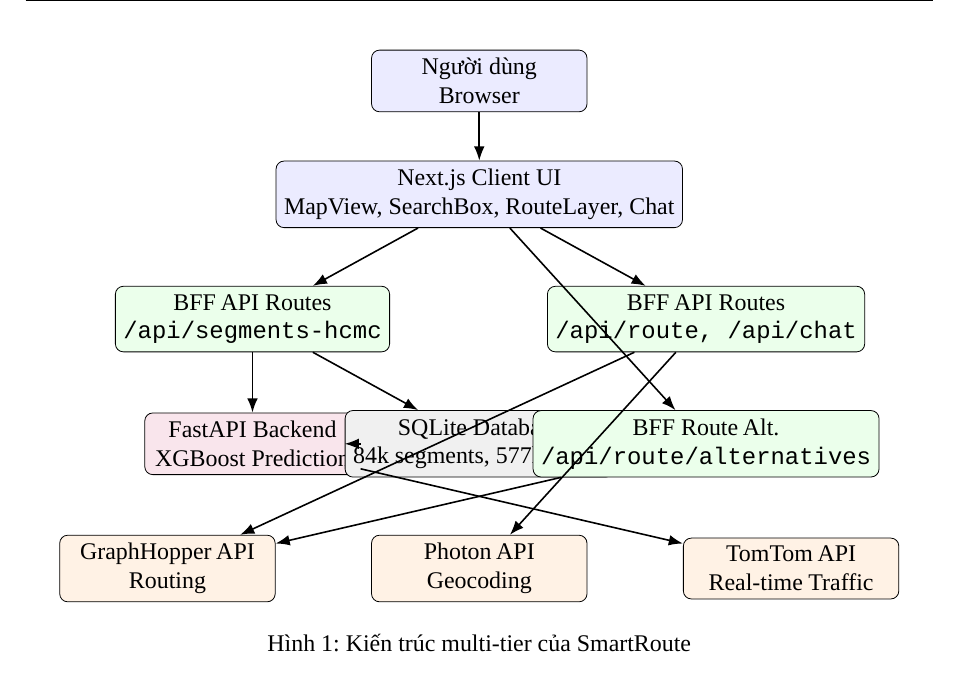
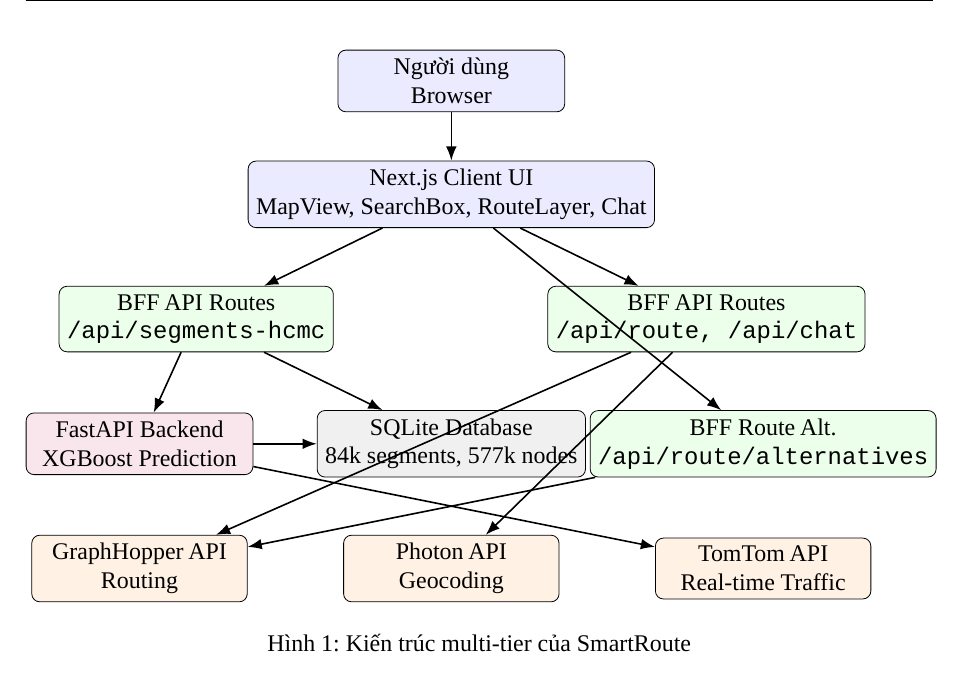
Before and after one commit to bechovang/webdev-vong-2, a LaTeX document (docs webdev vong 3/latex/traffic_map_poc_technical_report.tex): part of page 9 of 24, cut so that both start at the same text. Compiled offline with LuaLaTeX; a missing font is replaced by an installed copy or a similar font.

Commit message:
Minor edits to LaTeX report
Co-Authored-By: Claude Opus 4.7 <noreply@anthropic.com>

```diff
--- a/docs webdev vong 3/latex/traffic_map_poc_technical_report.tex
+++ b/docs webdev vong 3/latex/traffic_map_poc_technical_report.tex
@@ -246,16 +247,16 @@
 \node[ui] at (0, 0) (user) {Người dùng\\Browser};
 
 % Row 2 - Frontend
-\node[ui] at (0, -2) (fe) {Next.js Client UI\\MapView, SearchBox, RouteLayer, Chat};
+\node[ui, minimum width=7cm] at (0, -2) (fe) {Next.js Client UI\\MapView, SearchBox, RouteLayer, Chat};
 
 % Row 3 - BFF Layer
-\node[api] at (-4, -4.2) (bff1) {BFF API Routes\\\texttt{/api/segments-hcmc}};
-\node[api] at (4, -4.2) (bff2) {BFF API Routes\\\texttt{/api/route, /api/chat}};
+\node[api] at (-4.5, -4.2) (bff1) {BFF API Routes\\\texttt{/api/segments-hcmc}};
+\node[api] at (4.5, -4.2) (bff2) {BFF API Routes\\\texttt{/api/route, /api/chat}};
 
-% Row 4 - Backend
-\node[ml] at (-4, -6.4) (fastapi) {FastAPI Backend\\XGBoost Prediction};
+% Row 4 - Backend (tăng khoảng cách x)
+\node[ml] at (-5.5, -6.4) (fastapi) {FastAPI Backend\\XGBoost Prediction};
 \node[data] at (0, -6.4) (db) {SQLite Database\\84k segments, 577k nodes};
-\node[api] at (4, -6.4) (bff3) {BFF Route Alt.\\\texttt{/api/route/alternatives}};
+\node[api] at (5.5, -6.4) (bff3) {BFF Route Alt.\\\texttt{/api/route/alternatives}};
 
 % Row 5 - External
 \node[ext] at (-5.5, -8.6) (gh) {GraphHopper API\\Routing};
```
Also changed, not shown: docs webdev vong 3/latex/traffic_map_poc_technical_report.tex (10 more changed lines).
